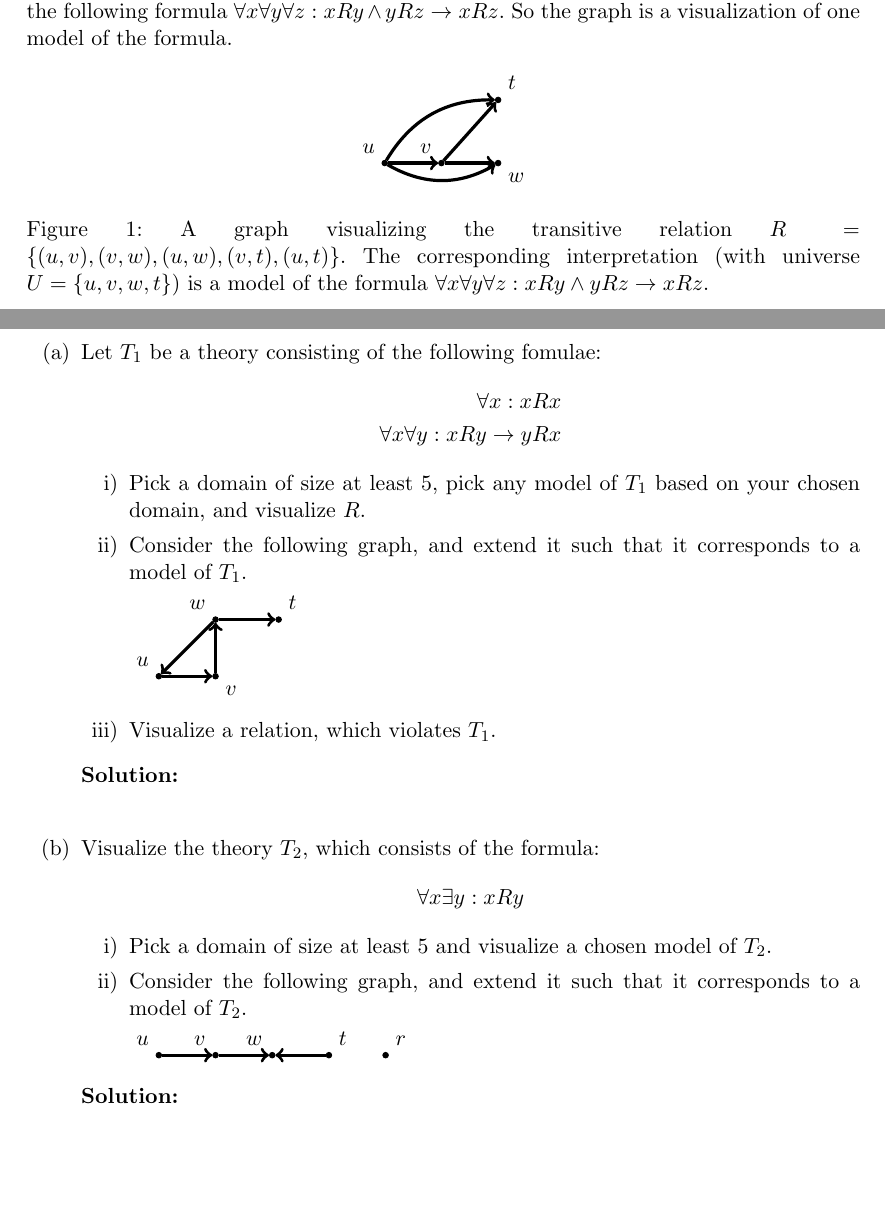
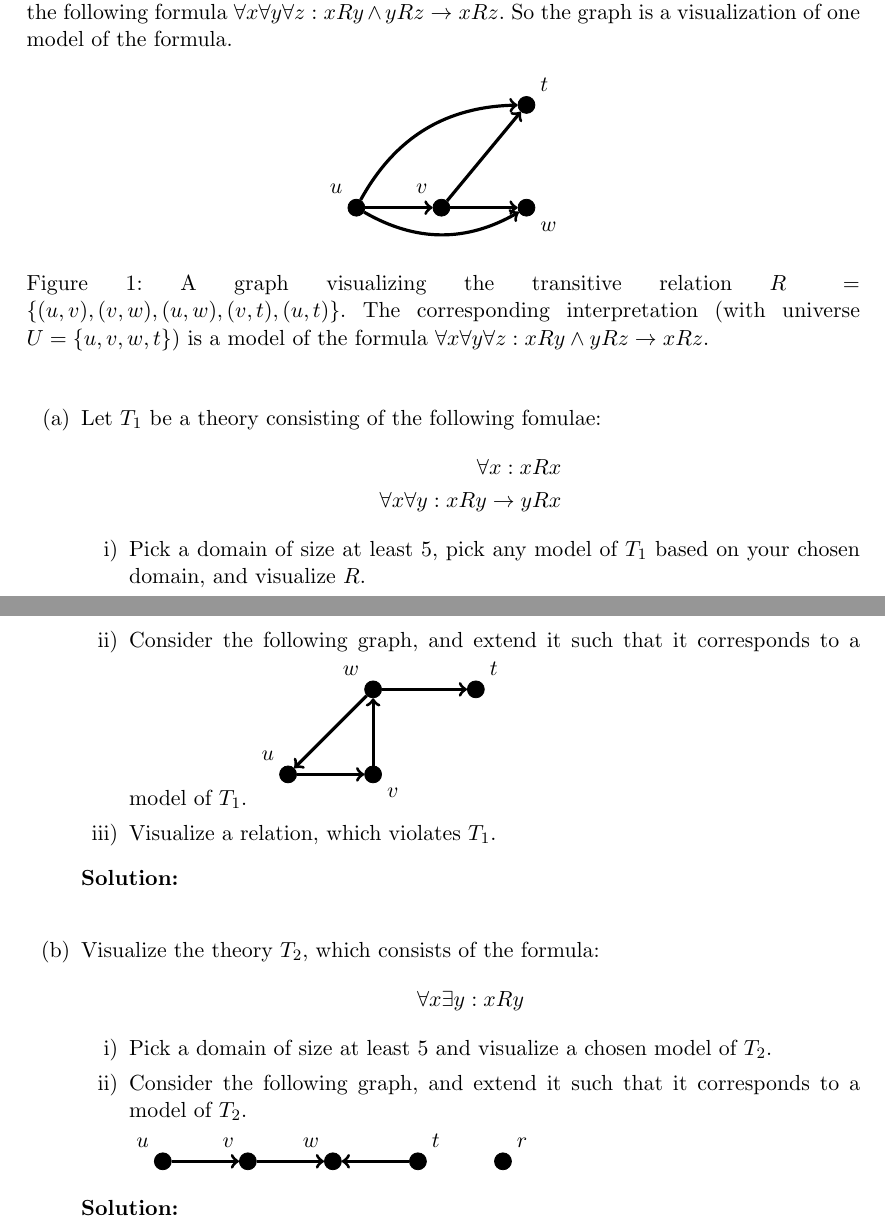
Before and after one commit to chargen/fmi, a LaTeX problem sheet (Block2/exercises_block2_plain.tex): two parts of pages 1 and 2 of 6 before the commit and two parts of pages 1 and 2 of 5 after it, joined at a grey line, cut so that both start at the same text, the shorter picture padded with empty space. Compiled offline with pdfLaTeX.

Commit message:
Update tikz style

```diff
--- a/Block2/exercises_block2_plain.tex
+++ b/Block2/exercises_block2_plain.tex
@@ -13,6 +13,7 @@
 \usepackage[nounderscore]{syntax}
 \usepackage{paralist}
 \usepackage{enumitem}
+\usepackage[top=2cm,bottom=2cm]{geometry}
 \newcommand{\comment}[1]{\marginpar{\small{\bf Comment:} #1}}
 
 \usepackage{tikz}
@@ -35,6 +36,9 @@ positioning,fit,calc,decorations.text,shadows%
 \newcommand{\nop}[1]{}
 
 \def\cT{\mathcal{T}}
+
+\tikzstyle{v}=[circle,draw,fill,inner sep=3,node distance=1.5cm]
+\tikzstyle{thick}=[line width=1.6pt,->]
 
 
 \begin{document}
@@ -81,7 +85,7 @@ $\forall x \forall y \forall z : x R y \land y R z \rightarrow x R z$. So the
 graph is a visualization of one model of the formula.
 \begin{figure}[ht]
   \centering
-  \begin{tikzpicture}[v/.style={circle,draw,fill,inner sep=1}]
+  \begin{tikzpicture}
     \node[v,label=above left:$u$] (u){};
     \node[v,right of=u,label=above left:$v$] (v){};
     \node[v,right of=v,label=below right:$w$] (w){};
@@ -110,8 +114,7 @@ graph is a visualization of one model of the formula.
     your chosen domain, and visualize $R$.
   \item Consider the following graph, and extend it such that it corresponds
     to a model of $T_1$.
-
-  \begin{tikzpicture}[v/.style={circle,draw,fill,inner sep=1}]
+  \begin{tikzpicture}
     \node[v,label=above left:$u$] (u){};
     \node[v,right of=u,label=below right:$v$] (v){};
     \node[v,above of=v,label=above left:$w$] (w){};
@@ -138,7 +141,7 @@ graph is a visualization of one model of the formula.
   \item Consider the following graph, and extend it such that it corresponds
     to a model of $T_2$.
 
-  \begin{tikzpicture}[v/.style={circle,draw,fill,inner sep=1}]
+  \begin{tikzpicture}
     \node[v,label=above left:$u$] (u){};
     \node[v,right of=u,label=above left:$v$] (v){};
     \node[v,right of=v,label=above left:$w$] (w){};
```
